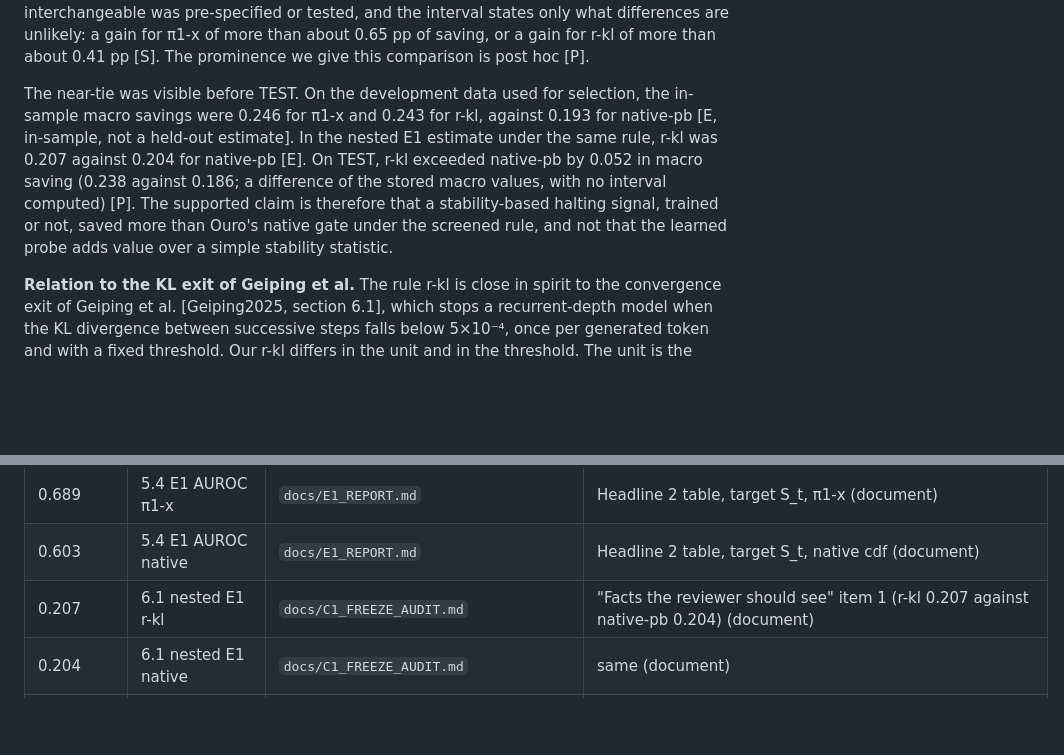
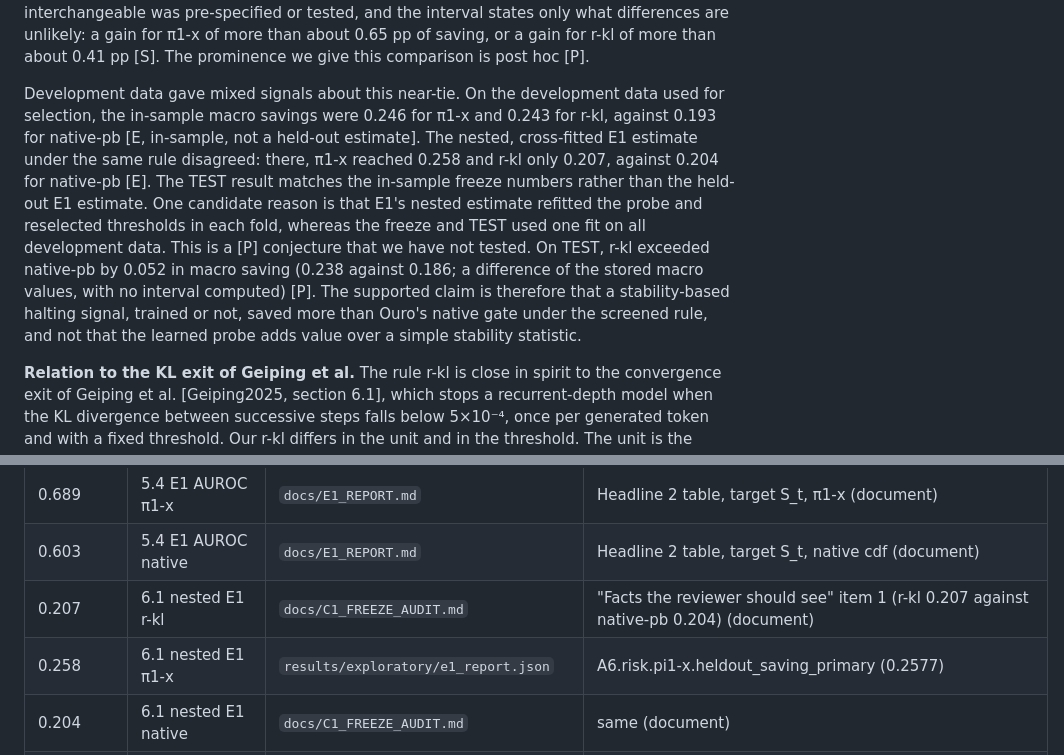
Before and after one commit to lonewolf15116/lookahead-halting, a Markdown page: docs/PAPER_DRAFT_S3-6.md, 2 parts joined by grey strips. Drawn GitHub-style; blank space fills up the shorter version.

```diff
--- a/docs/PAPER_DRAFT_S3-6.md
+++ b/docs/PAPER_DRAFT_S3-6.md
@@ -268,7 +268,7 @@ All the readouts other than r-kl trail π1-x by between 0.060 and 0.090, and fix
 
 **r-kl.** The difference between π1-x and r-kl is +0.0012, with a 95% interval of [−0.0041, +0.0065] [S]. The strongest baseline was determined on TEST: in a bootstrap that re-selected the strongest baseline in every resample, r-kl was selected in 10,000 of 10,000 resamples, and the re-selected interval is the same as r-kl's own. Because the comparator was chosen with TEST outcomes, this comparison was always secondary and never touched the verdict. The result is non-superiority: we did not demonstrate that the added trained probe is better than r-kl. It is not a demonstration that the two perform alike. No margin for declaring them interchangeable was pre-specified or tested, and the interval states only what differences are unlikely: a gain for π1-x of more than about 0.65 pp of saving, or a gain for r-kl of more than about 0.41 pp [S]. The prominence we give this comparison is post hoc [P].
 
-The near-tie was visible before TEST. On the development data used for selection, the in-sample macro savings were 0.246 for π1-x and 0.243 for r-kl, against 0.193 for native-pb [E, in-sample, not a held-out estimate]. In the nested E1 estimate under the same rule, r-kl was 0.207 against 0.204 for native-pb [E]. On TEST, r-kl exceeded native-pb by 0.052 in macro saving (0.238 against 0.186; a difference of the stored macro values, with no interval computed) [P]. The supported claim is therefore that a stability-based halting signal, trained or not, saved more than Ouro's native gate under the screened rule, and not that the learned probe adds value over a simple stability statistic.
+Development data gave mixed signals about this near-tie. On the development data used for selection, the in-sample macro savings were 0.246 for π1-x and 0.243 for r-kl, against 0.193 for native-pb [E, in-sample, not a held-out estimate]. The nested, cross-fitted E1 estimate under the same rule disagreed: there, π1-x reached 0.258 and r-kl only 0.207, against 0.204 for native-pb [E]. The TEST result matches the in-sample freeze numbers rather than the held-out E1 estimate. One candidate reason is that E1's nested estimate refitted the probe and reselected thresholds in each fold, whereas the freeze and TEST used one fit on all development data. This is a [P] conjecture that we have not tested. On TEST, r-kl exceeded native-pb by 0.052 in macro saving (0.238 against 0.186; a difference of the stored macro values, with no interval computed) [P]. The supported claim is therefore that a stability-based halting signal, trained or not, saved more than Ouro's native gate under the screened rule, and not that the learned probe adds value over a simple stability statistic.
 
 **Relation to the KL exit of Geiping et al.** The rule r-kl is close in spirit to the convergence exit of Geiping et al. [Geiping2025, section 6.1], which stops a recurrent-depth model when the KL divergence between successive steps falls below 5×10⁻⁴, once per generated token and with a fixed threshold. Our r-kl differs in the unit and in the threshold. The unit is the question, and the distribution compared is the distribution over the answer options, not over the vocabulary for a generated token. The threshold is not fixed: for each benchmark, a threshold and a cap are selected on development data under the screened rule. The frozen thresholds correspond to halting when $\mathrm{KL}(p_t \| p_{t-1})$ falls to or below 3.5×10⁻³ on OpenBookQA (cap 3), 3.7×10⁻² on CommonsenseQA (cap 4) and 2.7×10⁻⁴ on HellaSwag (cap 3) [S, frozen at freeze], so only one of the three is of the order of the Geiping et al. value. We therefore do not describe r-kl as a reproduction of that exit, and our comparison does not test it.
 
@@ -522,6 +522,7 @@ Every numeric value in sections 3 to 6 is listed. "TEST" values come from `resul
 | 0.689 | 5.4 E1 AUROC π1-x | `docs/E1_REPORT.md` | Headline 2 table, target S_t, π1-x (document) |
 | 0.603 | 5.4 E1 AUROC native | `docs/E1_REPORT.md` | Headline 2 table, target S_t, native cdf (document) |
 | 0.207 | 6.1 nested E1 r-kl | `docs/C1_FREEZE_AUDIT.md` | "Facts the reviewer should see" item 1 (r-kl 0.207 against native-pb 0.204) (document) |
+| 0.258 | 6.1 nested E1 π1-x | `results/exploratory/e1_report.json` | A6.risk.pi1-x.heldout_saving_primary (0.2577) |
 | 0.204 | 6.1 nested E1 native | `docs/C1_FREEZE_AUDIT.md` | same (document) |
 | 1.16 | 4.3 A1.5 CSQA bounds | `docs/PHASE3_AMENDMENT_A1.md` | A1.5 table, CommonsenseQA, d = 0.05 (document) |
 | 1.65 | 4.3 A1.5 CSQA bounds | `docs/PHASE3_AMENDMENT_A1.md` | A1.5 table, CommonsenseQA, d = 0.10 (document) |
```
Also changed, not shown: docs/DECISIONS.md (+1 -0 lines), docs/PAPER_DRAFT_S7-8.md (added, +151 -0 lines).
